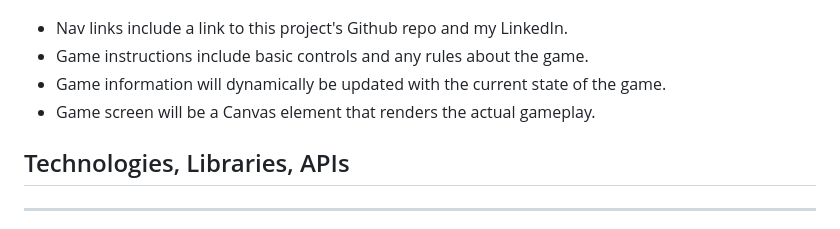
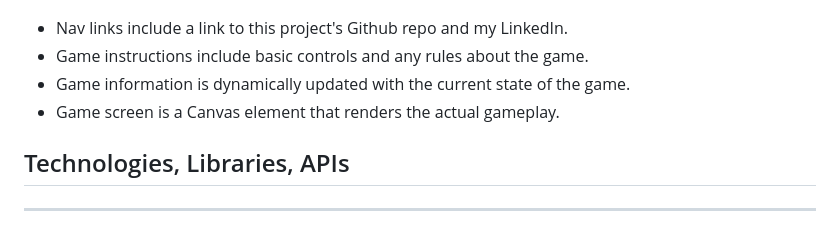
Before and after one commit to fk652/Galactic-Defender, a Markdown page: README.md, the part around the change. GitHub-like rendering.

```diff
--- a/README.md
+++ b/README.md
@@ -101,8 +101,8 @@ ___
 
 * Nav links include a link to this project's Github repo and my LinkedIn.
 * Game instructions include basic controls and any rules about the game.
-* Game information will dynamically be updated with the current state of the game.
-* Game screen will be a Canvas element that renders the actual gameplay.
+* Game information is dynamically updated with the current state of the game.
+* Game screen is a Canvas element that renders the actual gameplay.
 
 ## Technologies, Libraries, APIs
 
```
